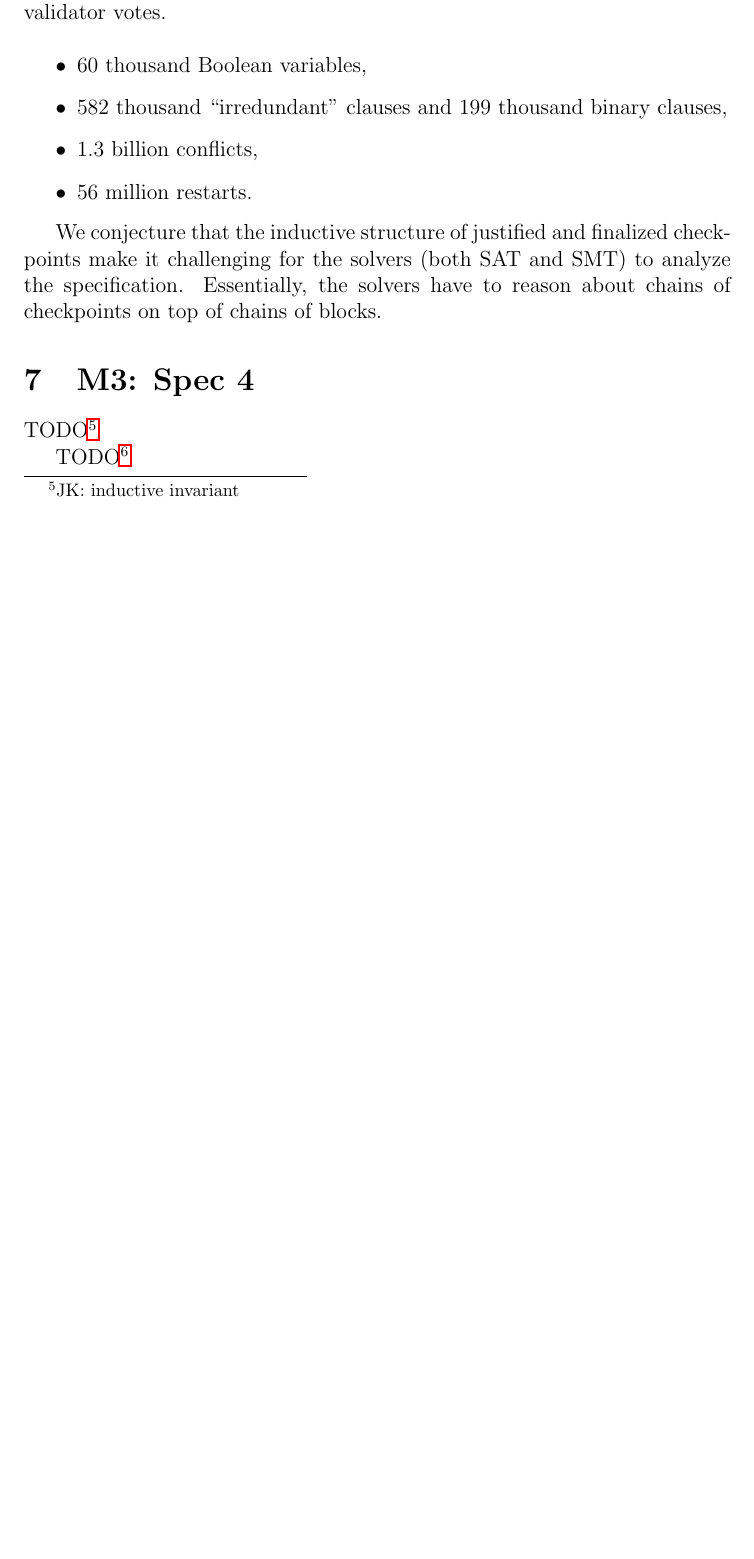
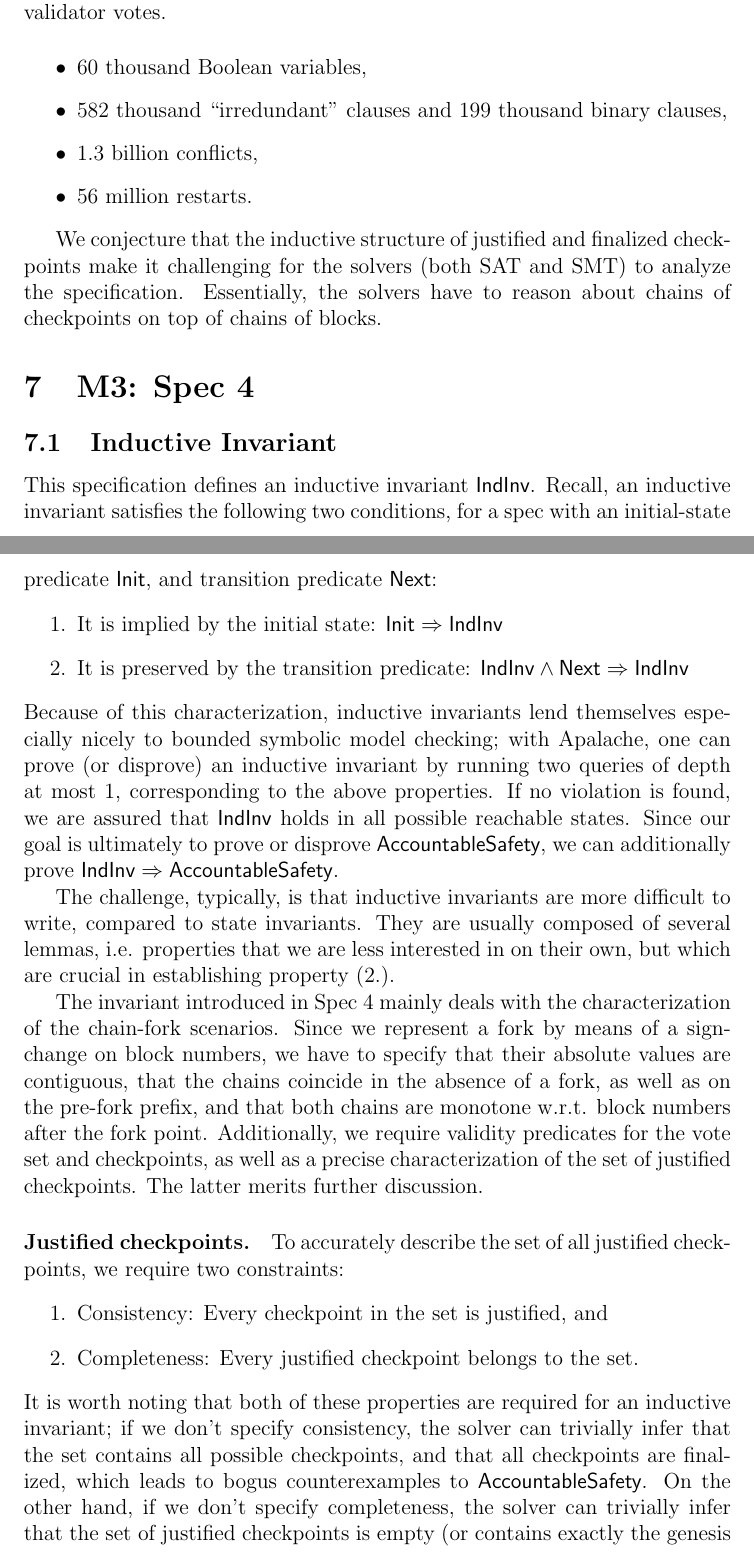
Before and after one commit to freespek/ssf-mc, a LaTeX paper (reports/report.tex, which reads reports/spec4.tex): part of page 18 of 37 before the commit and two parts of pages 18 and 19 of 39 after it, the two joined at a grey line, cut so that both start at the same text, the shorter picture padded with empty space. Compiled offline with pdfLaTeX.

Commit message:
IndInv section

```diff
--- a/reports/spec4.tex
+++ b/reports/spec4.tex
@@ -2,4 +2,27 @@
 
 \section{M3: Spec 4}
 
-TODO\footnote{JK: inductive invariant}
+\subsection{Inductive Invariant}
+This specification defines an inductive invariant \textsf{IndInv}. Recall, an inductive invariant satisfies the following two conditions, for a spec with an initial-state predicate \textsf{Init}, and transition predicate \textsf{Next}:
+\begin{enumerate}
+	\item It is implied by the initial state: $\mathsf{Init} \Rightarrow \mathsf{IndInv}$
+	\item It is preserved by the transition predicate: $\mathsf{IndInv} \land \mathsf{Next} \Rightarrow \mathsf{IndInv}$
+\end{enumerate}
+Because of this characterization, inductive invariants lend themselves especially nicely to bounded symbolic model checking; with Apalache, one can prove (or disprove) an inductive invariant by running two queries of depth at most 1, corresponding to the above properties.
+If no violation is found, we are assured that \textsf{IndInv} holds in all possible reachable states.
+Since our goal is ultimately to prove or disprove \textsf{AccountableSafety}, we can additionally prove $\textsf{IndInv} \Rightarrow \mathsf{AccountableSafety}$.
+
+The challenge, typically, is that inductive invariants are more difficult to write, compared to state invariants.
+They are usually composed of several lemmas, i.e. properties that we are less interested in on their own, but which are crucial in establishing property (2.).
+
+The invariant introduced in Spec~4 mainly deals with the characterization of the chain-fork scenarios.
+Since we represent a fork by means of a sign-change on block numbers, we have to specify that their absolute values are contiguous, that the chains coincide in the absence of a fork, as well as on the pre-fork prefix, and that both chains are monotone w.r.t. block numbers after the fork point.
+Additionally, we require validity predicates for the vote set and checkpoints, as well as a precise characterization of the set of justified checkpoints. The latter merits further discussion.
+
+\paragraph{Justified checkpoints.} To accurately describe the set of all justified checkpoints, we require two constraints:
+\begin{enumerate}
+	\item Consistency: Every checkpoint in the set is justified, and
+	\item Completeness: Every justified checkpoint belongs to the set.
+\end{enumerate}
+It is worth noting that both of these properties are required for an inductive invariant; if we don't specify consistency, the solver can trivially infer that the set contains all possible checkpoints, and that all checkpoints are finalized, which leads to bogus counterexamples to \textsf{AccountableSafety}.
+On the other hand, if we don't specify completeness, the solver can trivially infer that the set of justified checkpoints is empty (or contains exactly the genesis checkpoint). This leads us to be unable to detect real violations of \textsf{AccountableSafety}, since we can never observe conflicting finalized checkpoints, even when the votes cast necessitate their existence.
```
Also changed, not shown: reports/spec4.tex (6 more changed lines).
